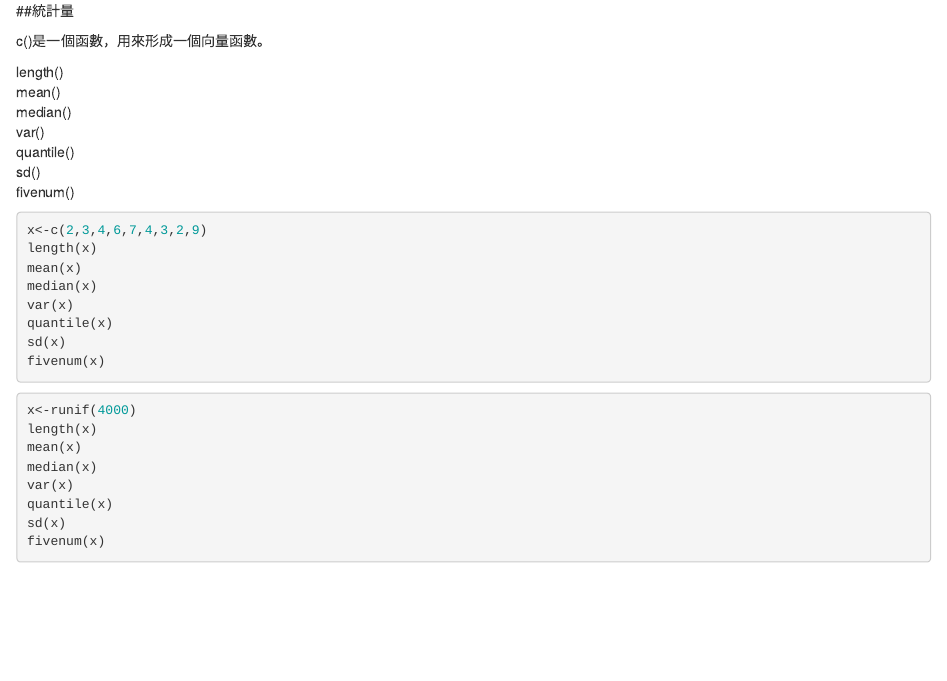
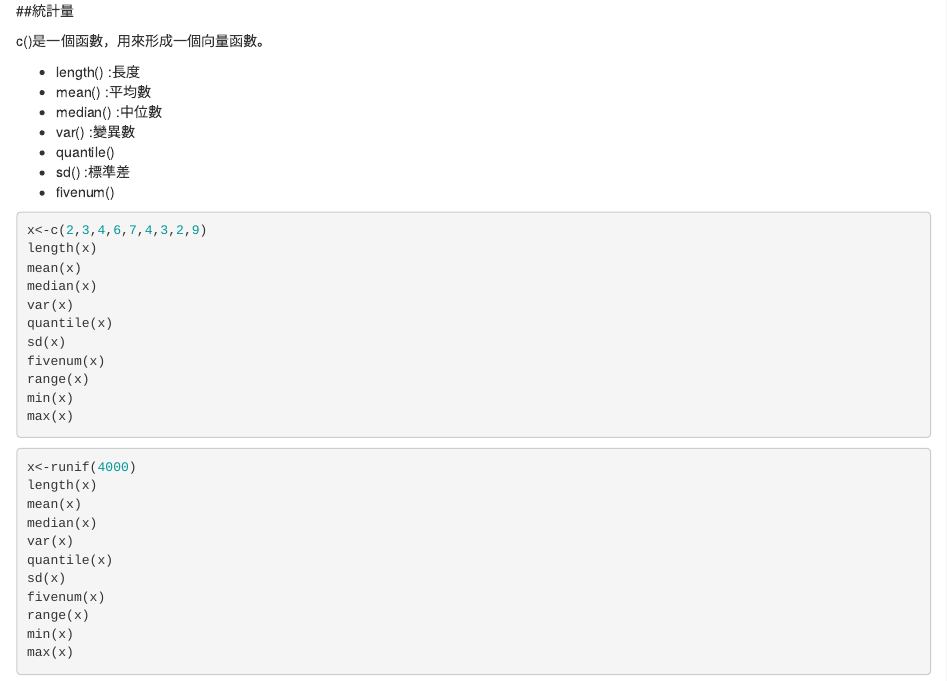
Before and after one commit to Keine199794/Myproject, an R Markdown document (week5.Rmd): the page in a window 1100 px wide, from 340 px down. Rendered offline with R 4.5, knitr and Pandoc, with nearby package versions; the code chunks are not run, so their results and figures are left out.

Commit message:
2020.10.15這4函數

````diff
--- a/week5.Rmd
+++ b/week5.Rmd
@@ -1,6 +1,8 @@
 ---
 title: "home"
-output: html_document
+output:
+  html_document: default
+  pdf_document: default
 ---
 
 ```{r setup, include=FALSE}
@@ -28,13 +30,13 @@ x2
 
 c()是一個函數，用來形成一個向量函數。
 
-length()
-mean()
-median()
-var()
-quantile()
-sd()
-fivenum()
+- length()  :長度
+- mean()  :平均數
+- median()  :中位數
+- var()  :變異數
+- quantile()
+- sd() :標準差
+- fivenum()
 
 
 ```{r}
@@ -46,6 +48,9 @@ var(x)
 quantile(x)
 sd(x)
 fivenum(x)
+range(x)
+min(x)
+max(x)
 ```
 
 
@@ -59,4 +64,7 @@ var(x)
 quantile(x)
 sd(x)
 fivenum(x)
+range(x)
+min(x)
+max(x)
 ```
````
